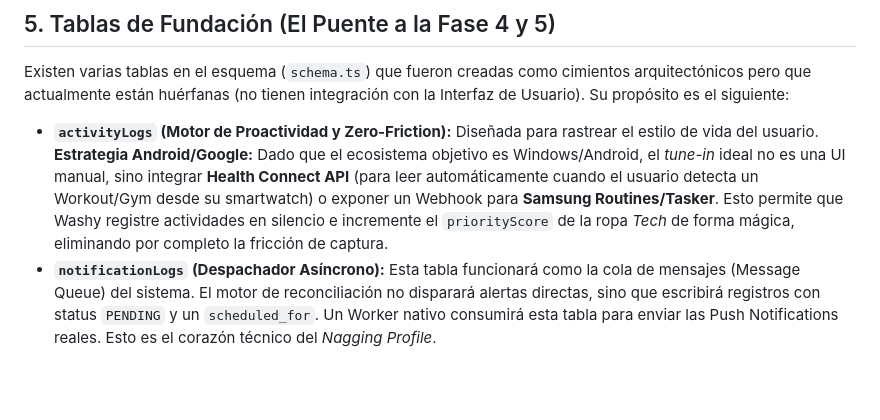
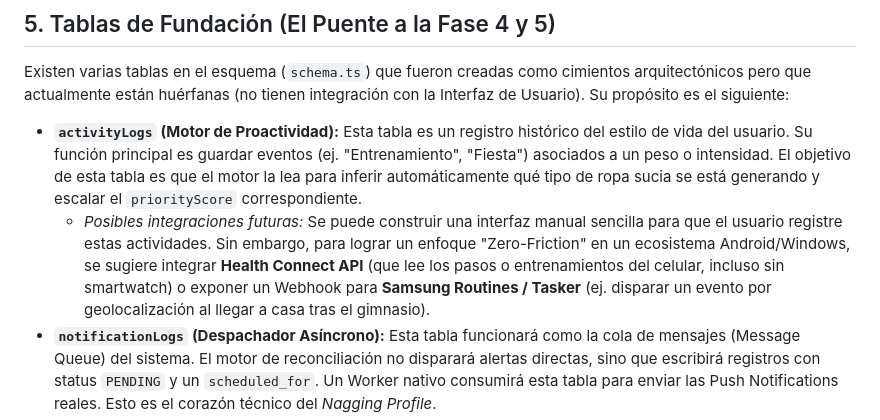
Before and after one commit to juanpagg15ug/washy, a Markdown page: docs/fase_2_tune_ins.md, the part around the change. GitHub-like rendering; blank space fills up the shorter version.

Commit message:
docs: refined activityLogs explanation to separate core table concept from future android integrations

```diff
--- a/docs/fase_2_tune_ins.md
+++ b/docs/fase_2_tune_ins.md
@@ -44,7 +44,8 @@ El usuario aún tiene que decidir qué lavar primero (Parálisis por Análisis /
 ## 5. Tablas de Fundación (El Puente a la Fase 4 y 5)
 Existen varias tablas en el esquema (`schema.ts`) que fueron creadas como cimientos arquitectónicos pero que actualmente están huérfanas (no tienen integración con la Interfaz de Usuario). Su propósito es el siguiente:
 
-*   **`activityLogs` (Motor de Proactividad y Zero-Friction):** Diseñada para rastrear el estilo de vida del usuario. **Estrategia Android/Google:** Dado que el ecosistema objetivo es Windows/Android, el *tune-in* ideal no es una UI manual, sino integrar **Health Connect API** (para leer automáticamente cuando el usuario detecta un Workout/Gym desde su smartwatch) o exponer un Webhook para **Samsung Routines/Tasker**. Esto permite que Washy registre actividades en silencio e incremente el `priorityScore` de la ropa *Tech* de forma mágica, eliminando por completo la fricción de captura.
+*   **`activityLogs` (Motor de Proactividad):** Esta tabla es un registro histórico del estilo de vida del usuario. Su función principal es guardar eventos (ej. "Entrenamiento", "Fiesta") asociados a un peso o intensidad. El objetivo de esta tabla es que el motor la lea para inferir automáticamente qué tipo de ropa sucia se está generando y escalar el `priorityScore` correspondiente.
+    *   *Posibles integraciones futuras:* Se puede construir una interfaz manual sencilla para que el usuario registre estas actividades. Sin embargo, para lograr un enfoque "Zero-Friction" en un ecosistema Android/Windows, se sugiere integrar **Health Connect API** (que lee los pasos o entrenamientos del celular, incluso sin smartwatch) o exponer un Webhook para **Samsung Routines / Tasker** (ej. disparar un evento por geolocalización al llegar a casa tras el gimnasio).
 *   **`notificationLogs` (Despachador Asíncrono):** Esta tabla funcionará como la cola de mensajes (Message Queue) del sistema. El motor de reconciliación no disparará alertas directas, sino que escribirá registros con status `PENDING` y un `scheduled_for`. Un Worker nativo consumirá esta tabla para enviar las Push Notifications reales. Esto es el corazón técnico del *Nagging Profile*.
 *   **`users` y `userSettings` (Autenticación y Ajustes):** Actualmente la app opera en un modelo "Single Player Local". Al integrar autenticación (ej. Supabase Auth), se activarán estas tablas para permitir configuraciones globales (agresividad del sistema, tolerancias de días para el "Auto-Done") y habilitará el soporte para múltiples personas en el mismo hogar sin cruzar estados de lavado.
 
```
